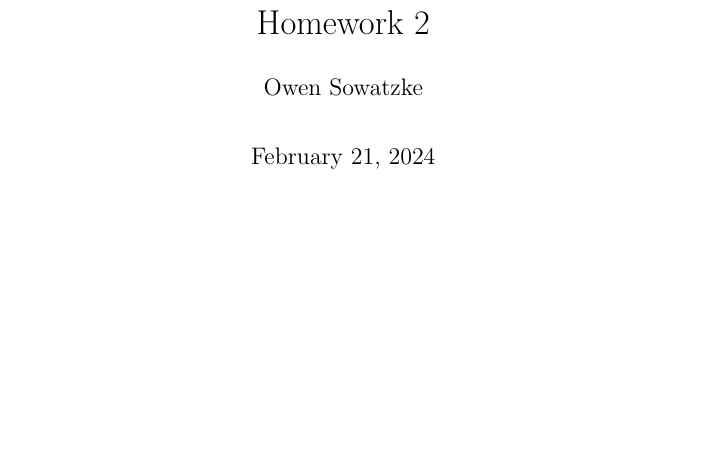
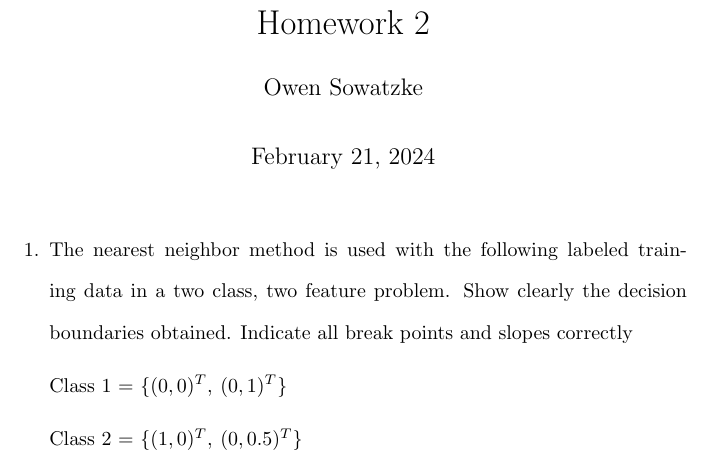
Before and after one commit to osowatzke/ECE_523_HW, a LaTeX problem sheet (2/Homework2_Sowatzke.tex): part of the page, cut so that both start at the same text, the shorter picture padded with empty space. Compiled offline with pdfLaTeX.

Commit message:
Added first problem statement

```diff
--- a/2/Homework2_Sowatzke.tex
+++ b/2/Homework2_Sowatzke.tex
@@ -22,4 +22,11 @@
 	\zerodisplayskip
 	\maketitle
 
+	\begin{enumerate}
+		\item  The nearest neighbor method is used with the following labeled training data in a two class, two feature problem. Show clearly the decision boundaries obtained. Indicate all break points and slopes correctly
+
+		Class 1 = $\{(0,0)^T,\:(0,1)^T\}$
+
+		Class 2 = $\{(1,0)^T,\:(0,0.5)^T\}$
+	\end{enumerate}
 \end{document}
```
